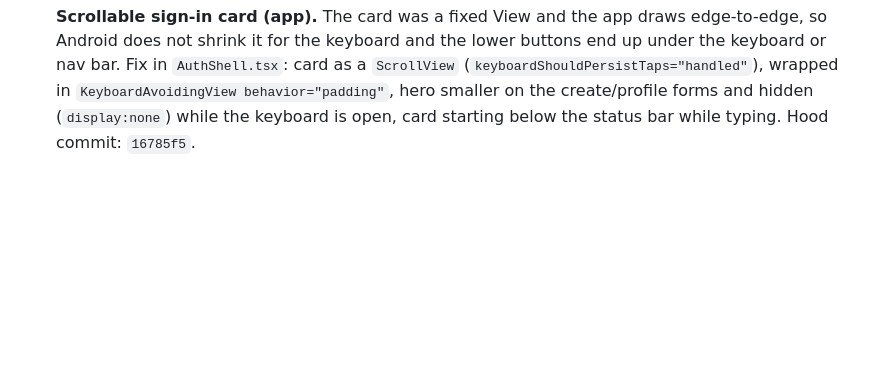
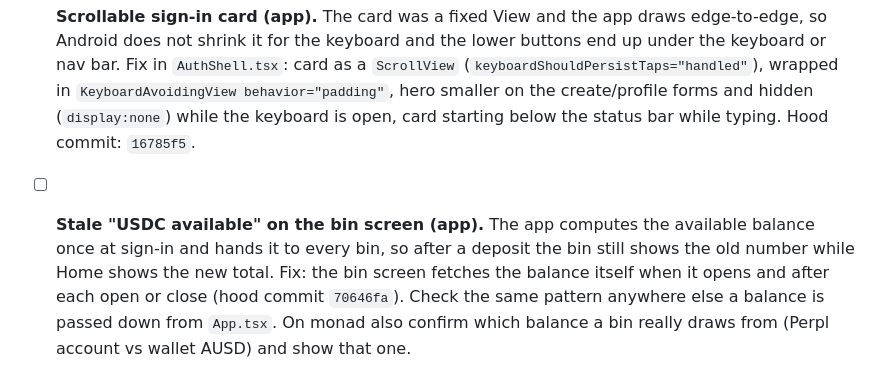
Before and after one commit to Markets-Finance/Opencash, a Markdown page: docs/todo.md, the part around the change. GitHub-like rendering; blank space fills up the shorter version.

Commit message:
todo: bin balance
Co-Authored-By: Claude Opus 5.5 <noreply@anthropic.com>

```diff
--- a/docs/todo.md
+++ b/docs/todo.md
@@ -35,3 +35,4 @@ Saved 2026-10-12.
 - [ ] **Run Bots-tab bots on the server by default (app + web).** App-run bots stop when the app closes. Make the app the place to create, watch and stop bots, and the server runner (signed mandate, trade-only key) the place they run. Paper bots can stay in the app.
 - [ ] **Import with the private key only (app + web).** Drop the "Wallet address" / "Address you expect" field from all four import forms (create account and Import wallet, app and web). Derive the address from the key and show it as you type ("This key opens 0x…", or "That is not a valid private key."); block Create on an invalid key. Shared helper `addressForKey(value)` in `mera/account.ts`. Hood commit to copy from: `29905c3`.
 - [ ] **Scrollable sign-in card (app).** The card was a fixed View and the app draws edge-to-edge, so Android does not shrink it for the keyboard and the lower buttons end up under the keyboard or nav bar. Fix in `AuthShell.tsx`: card as a `ScrollView` (`keyboardShouldPersistTaps="handled"`), wrapped in `KeyboardAvoidingView behavior="padding"`, hero smaller on the create/profile forms and hidden (`display:none`) while the keyboard is open, card starting below the status bar while typing. Hood commit: `16785f5`.
+- [ ] **Stale "USDC available" on the bin screen (app).** The app computes the available balance once at sign-in and hands it to every bin, so after a deposit the bin still shows the old number while Home shows the new total. Fix: the bin screen fetches the balance itself when it opens and after each open or close (hood commit `70646fa`). Check the same pattern anywhere else a balance is passed down from `App.tsx`. On monad also confirm which balance a bin really draws from (Perpl account vs wallet AUSD) and show that one.
```
